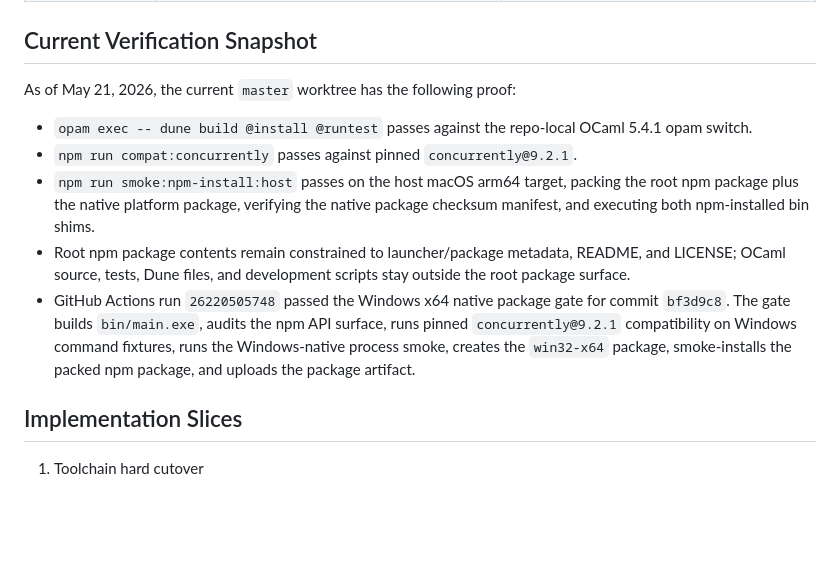
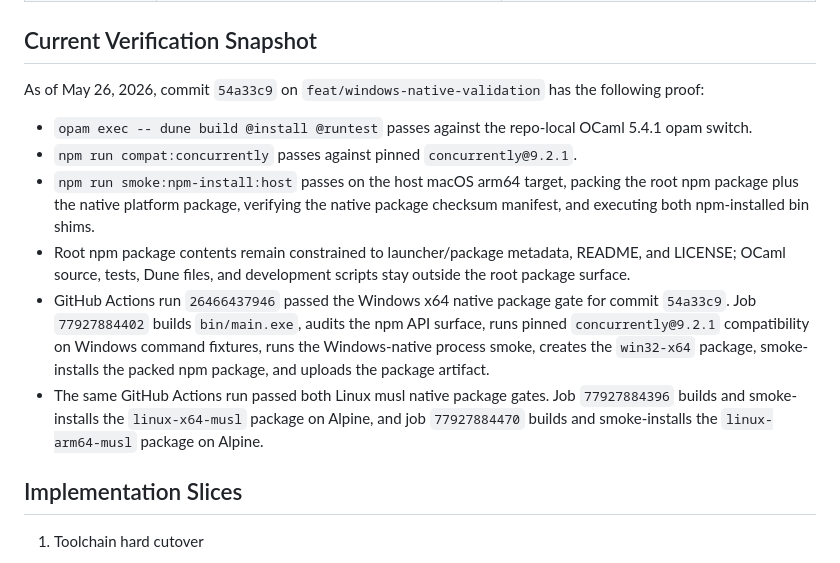
Before and after one commit to pierback/concurrently-ocaml, a Markdown page: docs/architecture/feature-parity-plan.md, the part around the change. GitHub-like rendering; blank space fills up the shorter version.

Commit message:
Record current Windows and musl CI evidence

```diff
--- a/docs/architecture/feature-parity-plan.md
+++ b/docs/architecture/feature-parity-plan.md
@@ -387,7 +387,8 @@ Known divergences and deferred scope:
 
 ## Current Verification Snapshot
 
-As of May 21, 2026, the current `master` worktree has the following proof:
+As of May 26, 2026, commit `54a33c9` on
+`feat/windows-native-validation` has the following proof:
 
 - `opam exec -- dune build @install @runtest` passes against the repo-local
   OCaml 5.4.1 opam switch.
@@ -398,12 +399,16 @@ As of May 21, 2026, the current `master` worktree has the following proof:
 - Root npm package contents remain constrained to launcher/package metadata,
   README, and LICENSE; OCaml source, tests, Dune files, and development scripts
   stay outside the root package surface.
-- GitHub Actions run `26220505748` passed the Windows x64 native package gate
-  for commit `bf3d9c8`. The gate builds `bin/main.exe`, audits the npm API
-  surface, runs pinned `concurrently@9.2.1` compatibility on Windows command
-  fixtures, runs the Windows-native process smoke, creates the `win32-x64`
-  package, smoke-installs the packed npm package, and uploads the package
-  artifact.
+- GitHub Actions run `26466437946` passed the Windows x64 native package gate
+  for commit `54a33c9`. Job `77927884402` builds `bin/main.exe`, audits the
+  npm API surface, runs pinned `concurrently@9.2.1` compatibility on Windows
+  command fixtures, runs the Windows-native process smoke, creates the
+  `win32-x64` package, smoke-installs the packed npm package, and uploads the
+  package artifact.
+- The same GitHub Actions run passed both Linux musl native package gates.
+  Job `77927884396` builds and smoke-installs the `linux-x64-musl` package on
+  Alpine, and job `77927884470` builds and smoke-installs the
+  `linux-arm64-musl` package on Alpine.
 
 ## Implementation Slices
 
```
